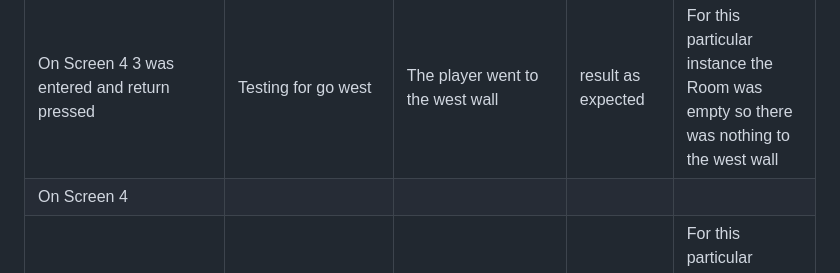
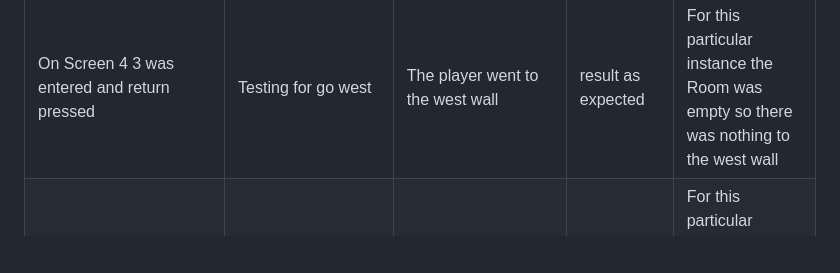
Before and after one commit to michaelcloran/my-dungeon, a Markdown page: README.md, the part around the change. Rendered like a GitHub page; blank space fills up the shorter version.

Commit message:
Docs fix typo in test table

```diff
--- a/README.md
+++ b/README.md
@@ -314,7 +314,6 @@ Typical Screen 4
 | On Screen 4 1 was entered and return pressed| Testing for go north | The player went north | result as expected | For this particular instance the Room is empty so there is nothing at the north wall|
 | On Screen 4 2 was entered and return pressed| Testing for go east | The player went to the east wall | result as expected| For this particular instance there was nothing to the east wall |
 | On Screen 4 3 was entered and return pressed | Testing for go west| The player went to the west wall | result as expected | For this particular instance the Room  was empty so there was nothing to the west wall |
-| On Screen 4  | | | | |
 | On Screen 4 4 was entered and return key pressed| Testing for go center| The player went to the center | result as expected | For this particular instance the Room was empty so there was nothing at the center of the Room |
 | On Screen 4 5 was entered and return key pressed| Testing for exit Room | The player exited the Room and Screen 3 rendered | result as expected | |
 | On Screen 3 2 was entered and return key pressed| Testing for enter Room 2| Screen 4 was rendered | result as expected | |
```
